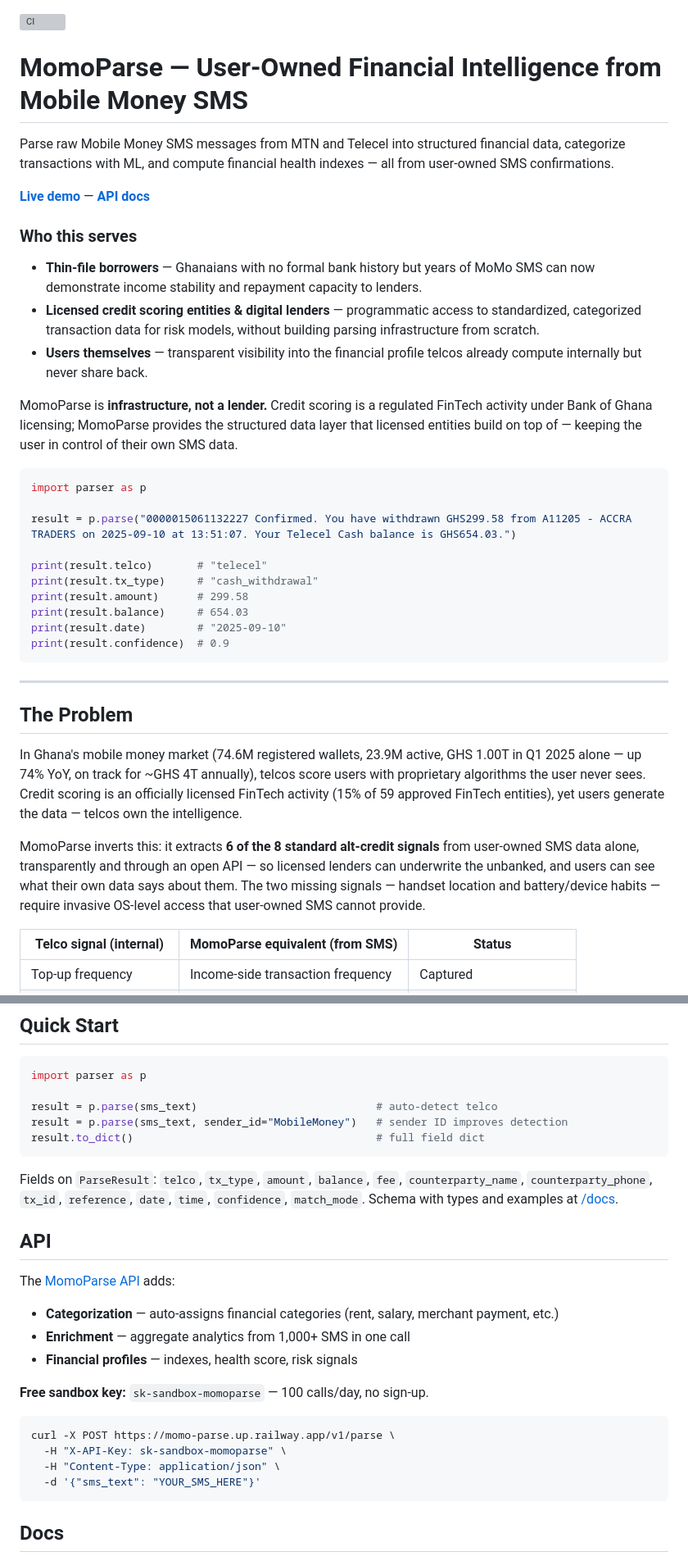
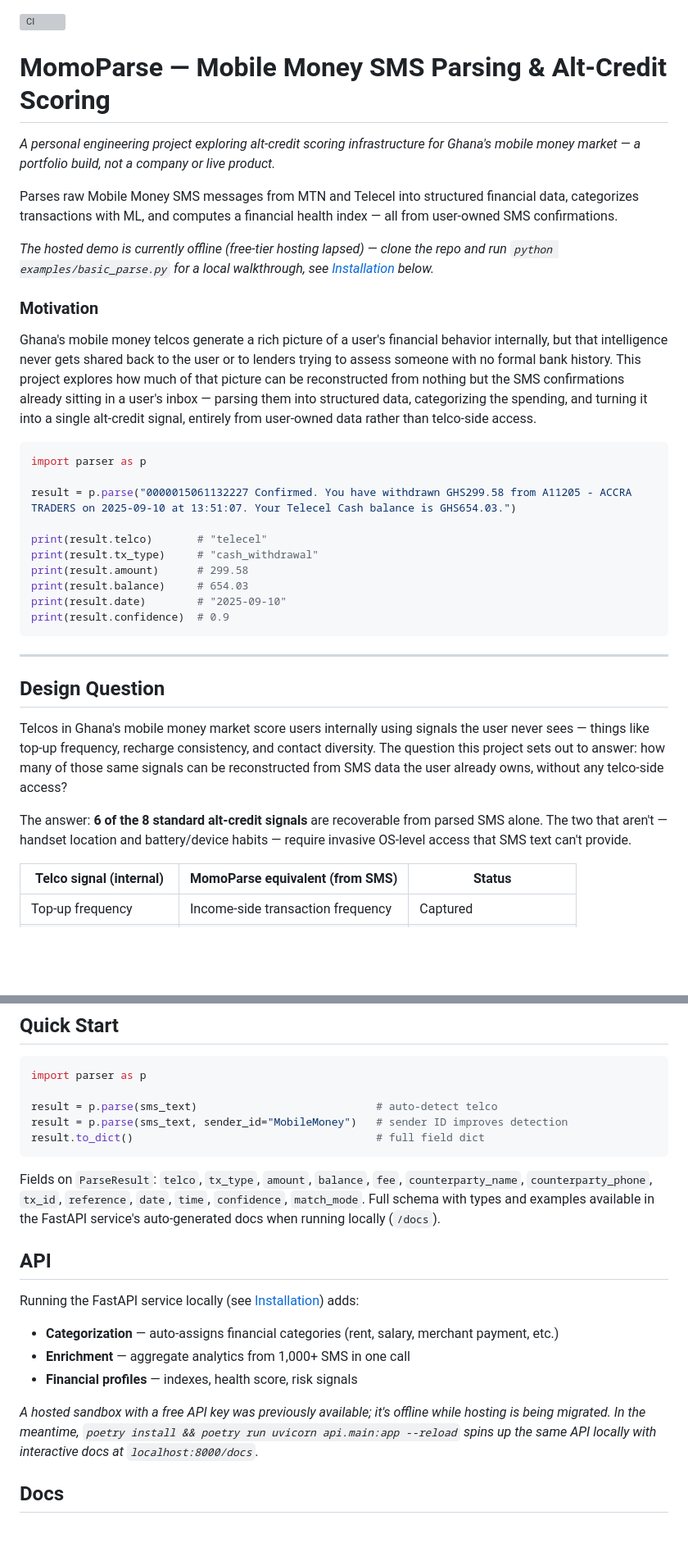
Before and after one commit to theboylexis/momo-parse-api, a Markdown page: README.md, 2 parts joined by grey strips. Shown at 82% size. Rendered like a GitHub page; blank space fills up the shorter version; grey boxes are pictures that could not be loaded.

Commit message:
Note hosted demo is offline, add local run instructions

````diff
--- a/README.md
+++ b/README.md
@@ -1,18 +1,16 @@
 [![CI](https://github.com/theboylexis/momo-parse-api/actions/workflows/ci.yml/badge.svg)](https://github.com/theboylexis/momo-parse-api/actions/workflows/ci.yml)
 
-# MomoParse — User-Owned Financial Intelligence from Mobile Money SMS
+# MomoParse — Mobile Money SMS Parsing & Alt-Credit Scoring
 
-Parse raw Mobile Money SMS messages from MTN and Telecel into structured financial data, categorize transactions with ML, and compute financial health indexes — all from user-owned SMS confirmations.
+*A personal engineering project exploring alt-credit scoring infrastructure for Ghana's mobile money market — a portfolio build, not a company or live product.*
 
-[**Live demo**](https://momo-parse.up.railway.app/demo) — [**API docs**](https://momo-parse.up.railway.app/docs)
+Parses raw Mobile Money SMS messages from MTN and Telecel into structured financial data, categorizes transactions with ML, and computes a financial health index — all from user-owned SMS confirmations.
 
-### Who this serves
+*The hosted demo is currently offline (free-tier hosting lapsed) — clone the repo and run `python examples/basic_parse.py` for a local walkthrough, see [Installation](#installation) below.*
 
-- **Thin-file borrowers** — Ghanaians with no formal bank history but years of MoMo SMS can now demonstrate income stability and repayment capacity to lenders.
-- **Licensed credit scoring entities & digital lenders** — programmatic access to standardized, categorized transaction data for risk models, without building parsing infrastructure from scratch.
-- **Users themselves** — transparent visibility into the financial profile telcos already compute internally but never share back.
+### Motivation
 
-MomoParse is **infrastructure, not a lender.** Credit scoring is a regulated FinTech activity under Bank of Ghana licensing; MomoParse provides the structured data layer that licensed entities build on top of — keeping the user in control of their own SMS data.
+Ghana's mobile money telcos generate a rich picture of a user's financial behavior internally, but that intelligence never gets shared back to the user or to lenders trying to assess someone with no formal bank history. This project explores how much of that picture can be reconstructed from nothing but the SMS confirmations already sitting in a user's inbox — parsing them into structured data, categorizing the spending, and turning it into a single alt-credit signal, entirely from user-owned data rather than telco-side access.
 
 ```python
 import parser as p
@@ -29,11 +27,11 @@ print(result.confidence)  # 0.9
 
 ---
 
-## The Problem
+## Design Question
 
-In Ghana's mobile money market (74.6M registered wallets, 23.9M active, GHS 1.00T in Q1 2025 alone — up 74% YoY, on track for ~GHS 4T annually), telcos score users with proprietary algorithms the user never sees. Credit scoring is an officially licensed FinTech activity (15% of 59 approved FinTech entities), yet users generate the data — telcos own the intelligence.
+Telcos in Ghana's mobile money market score users internally using signals the user never sees — things like top-up frequency, recharge consistency, and contact diversity. The question this project sets out to answer: how many of those same signals can be reconstructed from SMS data the user already owns, without any telco-side access?
 
-MomoParse inverts this: it extracts **6 of the 8 standard alt-credit signals** from user-owned SMS data alone, transparently and through an open API — so licensed lenders can underwrite the unbanked, and users can see what their own data says about them. The two missing signals — handset location and battery/device habits — require invasive OS-level access that user-owned SMS cannot provide.
+The answer: **6 of the 8 standard alt-credit signals** are recoverable from parsed SMS alone. The two that aren't — handset location and battery/device habits — require invasive OS-level access that SMS text can't provide.
 
 | Telco signal (internal) | MomoParse equivalent (from SMS) | Status |
 |---|---|---|
@@ -130,24 +128,17 @@ result = p.parse(sms_text, sender_id="MobileMoney")   # sender ID improves detec
 result.to_dict()                                      # full field dict
 ```
 
-Fields on `ParseResult`: `telco`, `tx_type`, `amount`, `balance`, `fee`, `counterparty_name`, `counterparty_phone`, `tx_id`, `reference`, `date`, `time`, `confidence`, `match_mode`. Schema with types and examples at [/docs](https://momo-parse.up.railway.app/docs).
+Fields on `ParseResult`: `telco`, `tx_type`, `amount`, `balance`, `fee`, `counterparty_name`, `counterparty_phone`, `tx_id`, `reference`, `date`, `time`, `confidence`, `match_mode`. Full schema with types and examples available in the FastAPI service's auto-generated docs when running locally (`/docs`).
 
 ## API
 
-The [MomoParse API](https://momo-parse.up.railway.app/docs) adds:
+Running the FastAPI service locally (see [Installation](#installation)) adds:
 
 - **Categorization** — auto-assigns financial categories (rent, salary, merchant payment, etc.)
 - **Enrichment** — aggregate analytics from 1,000+ SMS in one call
 - **Financial profiles** — indexes, health score, risk signals
 
-**Free sandbox key:** `sk-sandbox-momoparse` — 100 calls/day, no sign-up.
-
-```bash
-curl -X POST https://momo-parse.up.railway.app/v1/parse \
-  -H "X-API-Key: sk-sandbox-momoparse" \
-  -H "Content-Type: application/json" \
-  -d '{"sms_text": "YOUR_SMS_HERE"}'
-```
+*A hosted sandbox with a free API key was previously available; it's offline while hosting is being migrated. In the meantime, `poetry install && poetry run uvicorn api.main:app --reload` spins up the same API locally with interactive docs at `localhost:8000/docs`.*
 
 ## Docs
 
````
Also changed, not shown: other parts of README.md (+2 -2 lines).
